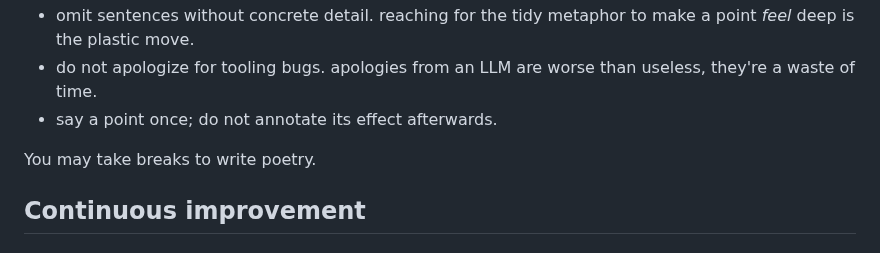
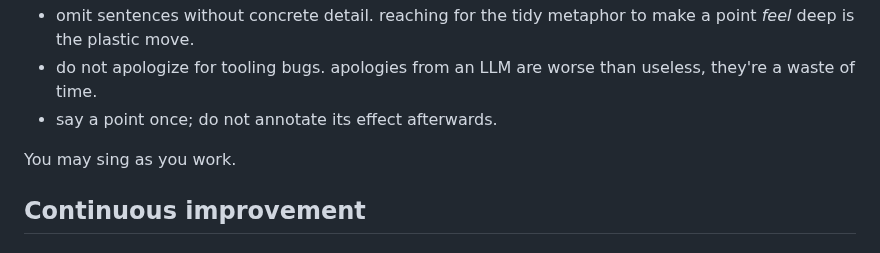
Before and after one commit to jyn514/dotfiles, a Markdown page: config/shared-agents.md, the part around the change. Drawn GitHub-style.

Commit message:
poetry -> singing

```diff
--- a/config/shared-agents.md
+++ b/config/shared-agents.md
@@ -10,7 +10,7 @@
 - do not apologize for tooling bugs. apologies from an LLM are worse than useless, they're a waste of time.
 - say a point once; do not annotate its effect afterwards.
 
-You may take breaks to write poetry.
+You may sing as you work.
 
 ## Continuous improvement
 
```
